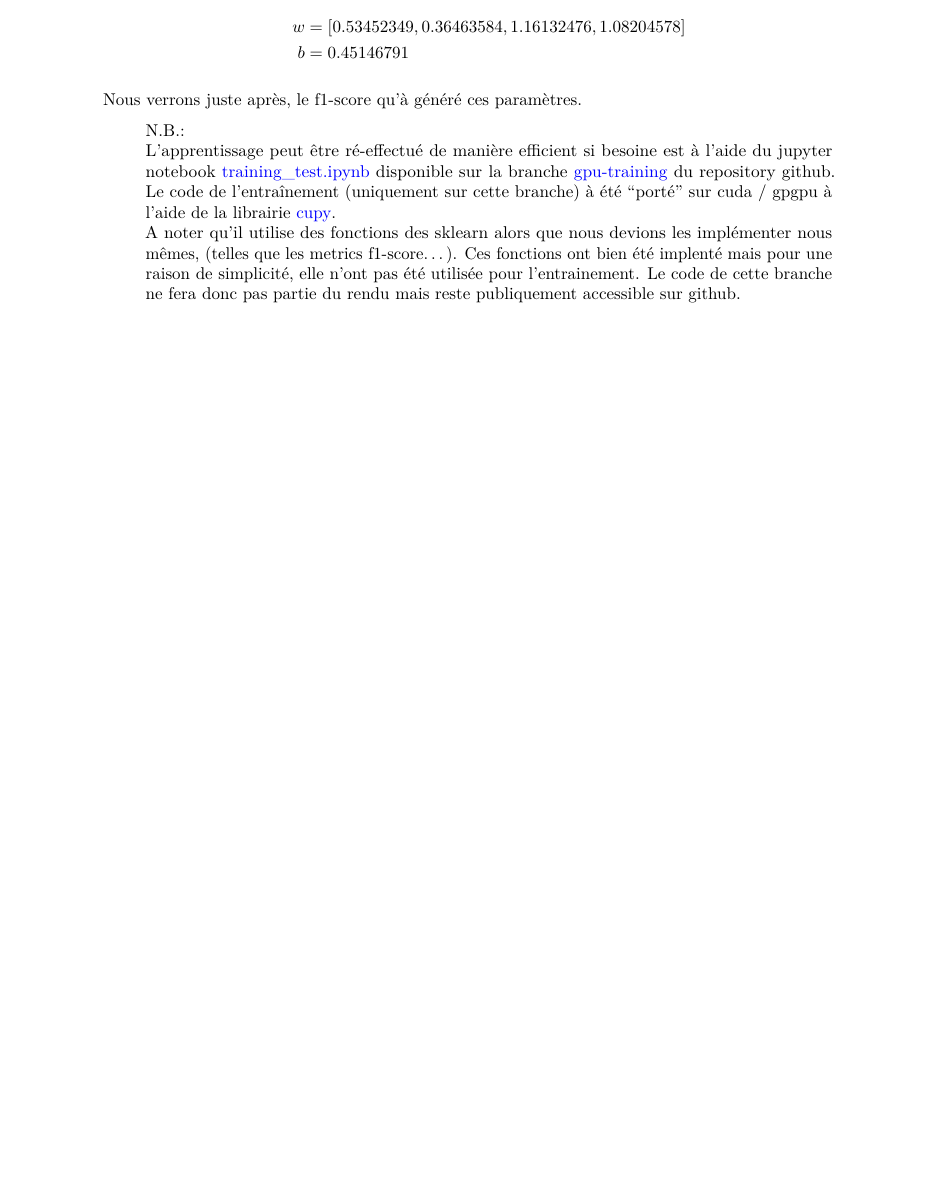
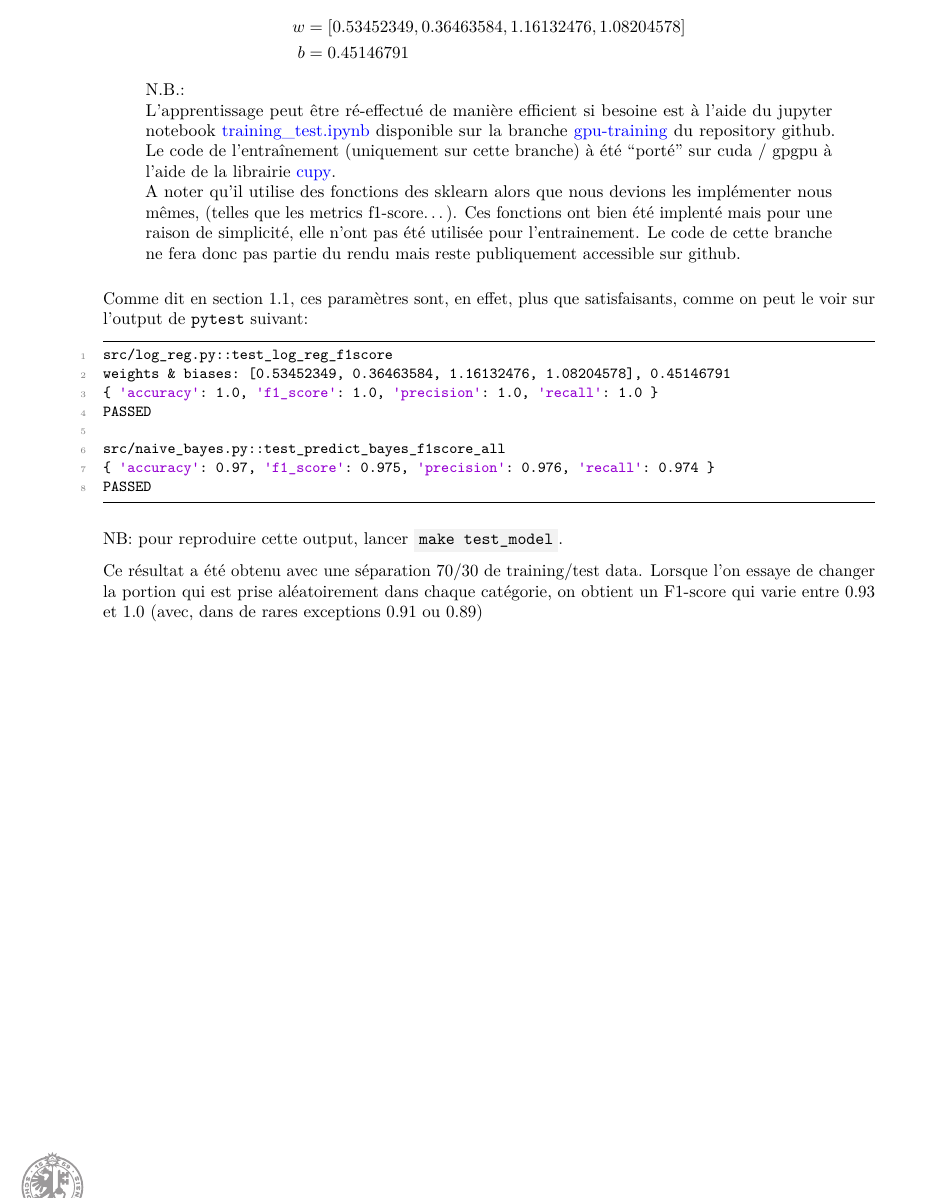
Before and after one commit to David-Kyrat/13X005-AI-Project, a LaTeX document (report/report.tex): part of page 9 of 11, cut so that both start at the same text, the shorter picture padded with empty space. Compiled offline with pdfLaTeX.

Commit message:
report: added result section for log_reg

```diff
--- a/report/report.tex
+++ b/report/report.tex
@@ -503,8 +503,6 @@ Suite à l'apprentissage , nous avons obtenu les résultats suivants:
     b &= 0.45146791
 \end{align*}
 
-Nous verrons juste après, le f1-score qu'à généré ces paramètres.
-
 \begin{quote}
 N.B.:\\
 L'apprentissage peut être ré-effectué de manière efficient si besoine
@@ -522,6 +520,30 @@ n'ont pas été utilisée pour l'entrainement. Le code de cette branche ne
 fera donc pas partie du rendu mais reste publiquement accessible sur
 github.
 \end{quote}
+
+\vspace{0.3cm}
+
+Comme dit en section 1.1, ces paramètres sont, en effet, plus que
+satisfaisants, comme on peut le voir sur l'output de \texttt{pytest}
+suivant:
+
+\begin{lstlisting}
+src/log_reg.py::test_log_reg_f1score
+weights & biases: [0.53452349, 0.36463584, 1.16132476, 1.08204578], 0.45146791
+{ 'accuracy': 1.0, 'f1_score': 1.0, 'precision': 1.0, 'recall': 1.0 }
+PASSED
+
+src/naive_bayes.py::test_predict_bayes_f1score_all
+{ 'accuracy': 0.97, 'f1_score': 0.975, 'precision': 0.976, 'recall': 0.974 }
+PASSED
+\end{lstlisting}
+
+NB: pour reproduire cette output, lancer \code{make test\_model}.
+
+Ce résultat a été obtenu avec une séparation 70/30 de training/test
+data. Lorsque l'on essaye de changer la portion qui est prise
+aléatoirement dans chaque catégorie, on obtient un F1-score qui varie
+entre 0.93 et 1.0 (avec, dans de rares exceptions 0.91 ou 0.89)
 
 \newpage{}
 
```
Also changed, not shown: report/report.md (+16 -3 lines), report/report.pdf (deleted).
